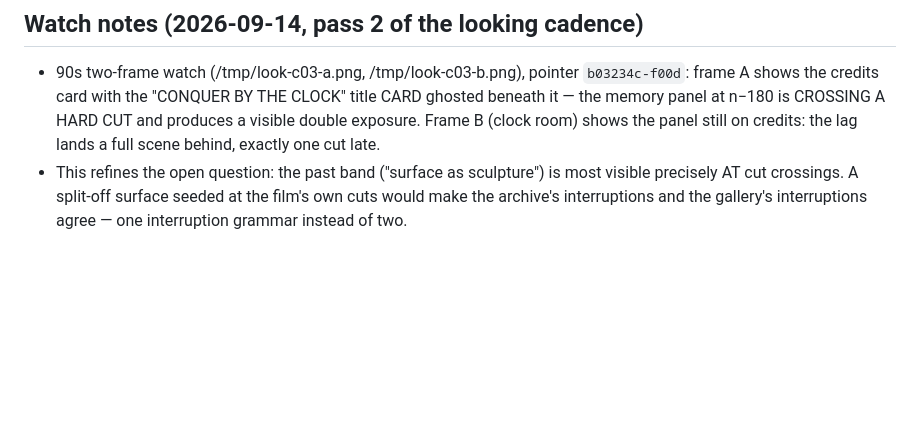
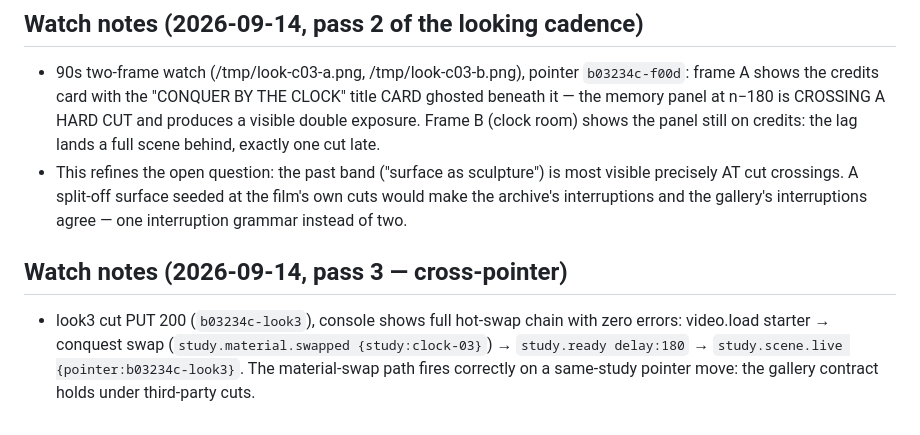
Before and after one commit to joelhooks/expanded-cinema, a Markdown page: critiques/clock-03.md, the part around the change. Rendered like a GitHub page; blank space fills up the shorter version.

Commit message:
critique: clock-03 watch note — look3 cut hot-swap chain verified zero-error (material-swapped, ready, scene.live)

```diff
--- a/critiques/clock-03.md
+++ b/critiques/clock-03.md
@@ -56,3 +56,11 @@ the subtraction test by deleting the right-hand panel entirely.
   is most visible precisely AT cut crossings. A split-off surface seeded at
   the film's own cuts would make the archive's interruptions and the
   gallery's interruptions agree — one interruption grammar instead of two.
+
+## Watch notes (2026-09-14, pass 3 — cross-pointer)
+- look3 cut PUT 200 (`b03234c-look3`), console shows full hot-swap chain with
+  zero errors: video.load starter → conquest swap (`study.material.swapped
+  {study:clock-03}`) → `study.ready delay:180` → `study.scene.live
+  {pointer:b03234c-look3}`. The material-swap path fires correctly on a
+  same-study pointer move: the gallery contract holds under third-party
+  cuts.
```
